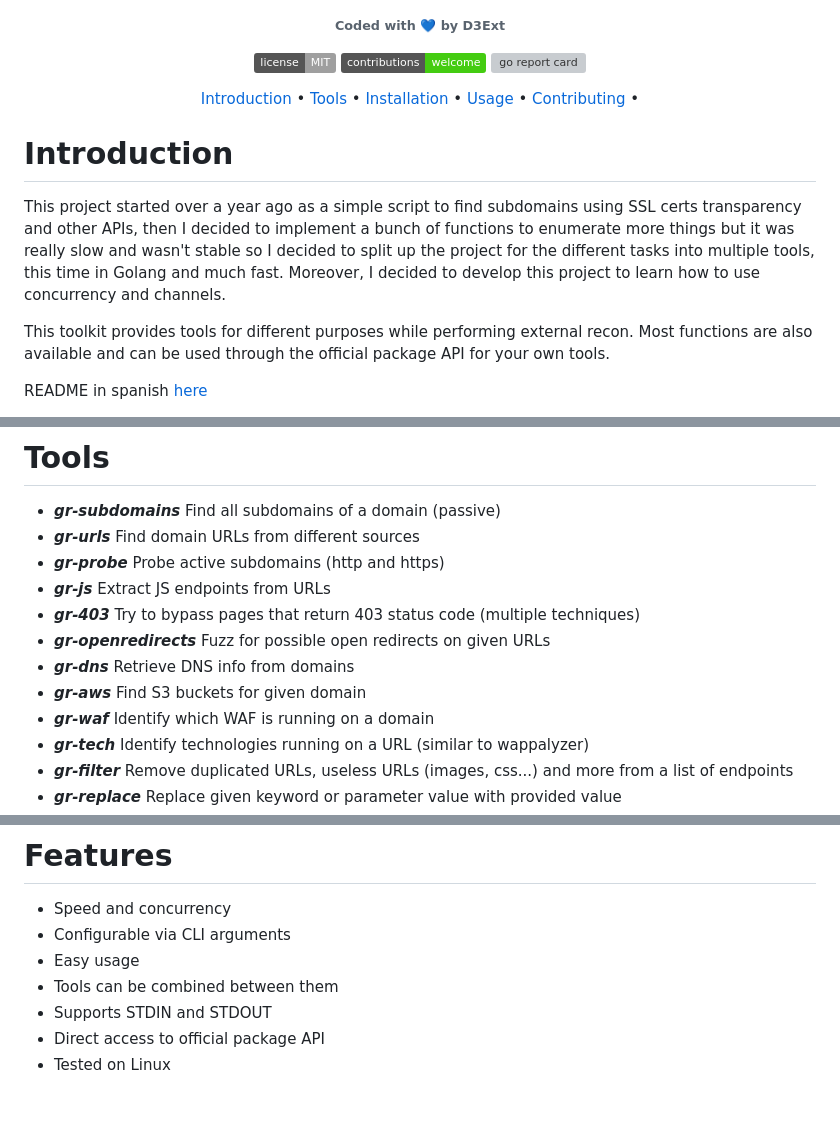
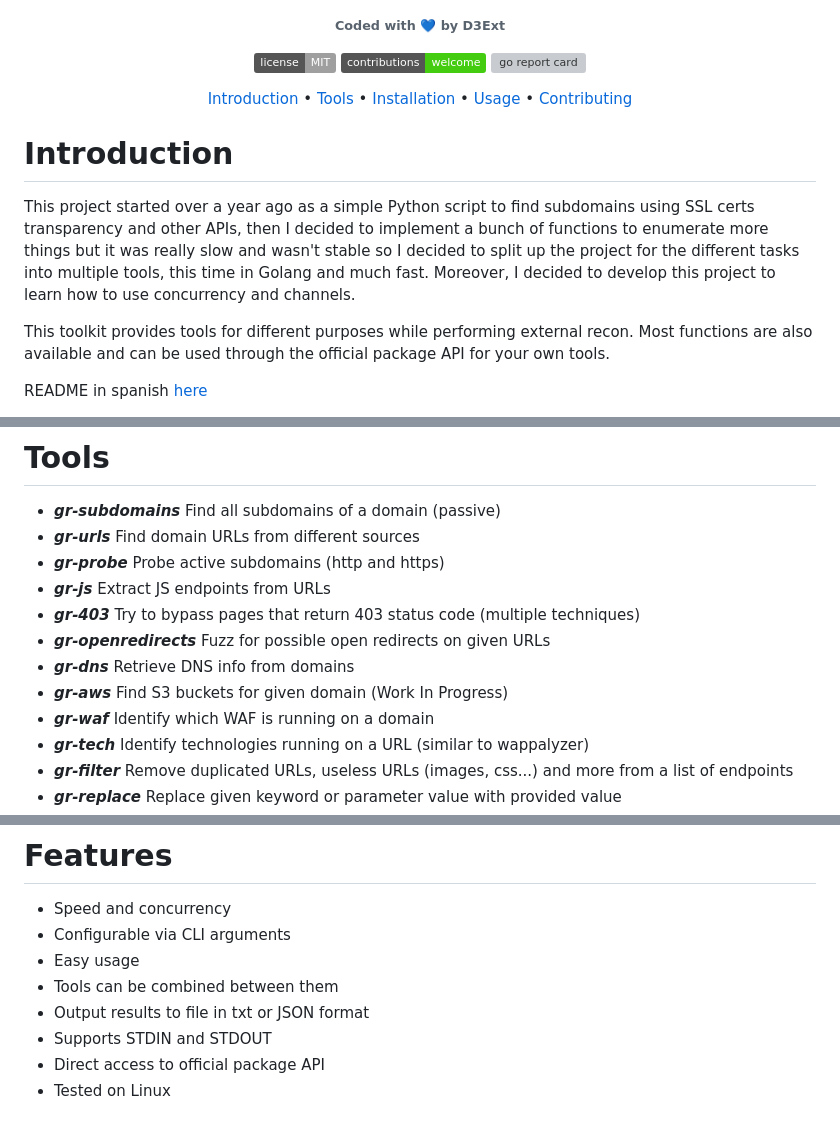
Before and after one commit to D3Ext/go-recon, a Markdown page: README.md, 3 parts joined by grey strips. Rendered like a GitHub page; badges without logos; grey boxes are pictures that could not be loaded.

```diff
--- a/README.md
+++ b/README.md
@@ -26,12 +26,12 @@
   <a href="#tools">Tools</a> •
   <a href="#installation">Installation</a> •
   <a href="#usage">Usage</a> •
-  <a href="#contributing">Contributing</a> •
+  <a href="#contributing">Contributing</a>
 </p>
 
 # Introduction
 
-This project started over a year ago as a simple script to find subdomains using SSL certs transparency and other APIs, then I decided to implement a bunch of functions to enumerate more things but it was really slow and wasn't stable so I decided to split up the project for the different tasks into multiple tools, this time in Golang and much fast. Moreover, I decided to develop this project to learn how to use concurrency and channels.
+This project started over a year ago as a simple Python script to find subdomains using SSL certs transparency and other APIs, then I decided to implement a bunch of functions to enumerate more things but it was really slow and wasn't stable so I decided to split up the project for the different tasks into multiple tools, this time in Golang and much fast. Moreover, I decided to develop this project to learn how to use concurrency and channels.
 
 This toolkit provides tools for different purposes while performing external recon. Most functions are also available and can be used through the official package API for your own tools.
 
@@ -46,7 +46,7 @@ README in spanish [here](https://github.com/D3Ext/go-recon/blob/main/SPANISH.md)
 - ***gr-403*** Try to bypass pages that return 403 status code (multiple techniques)
 - ***gr-openredirects*** Fuzz for possible open redirects on given URLs
 - ***gr-dns*** Retrieve DNS info from domains
-- ***gr-aws*** Find S3 buckets for given domain
+- ***gr-aws*** Find S3 buckets for given domain (Work In Progress)
 - ***gr-waf*** Identify which WAF is running on a domain
 - ***gr-tech*** Identify technologies running on a URL (similar to wappalyzer)
 - ***gr-filter*** Remove duplicated URLs, useless URLs (images, css...) and more from a list of endpoints
@@ -61,6 +61,7 @@ README in spanish [here](https://github.com/D3Ext/go-recon/blob/main/SPANISH.md)
 - Configurable via CLI arguments
 - Easy usage
 - Tools can be combined between them
+- Output results to file in txt or JSON format
 - Supports STDIN and STDOUT
 - Direct access to official package API
 - Tested on Linux
```
Also changed, not shown: other parts of README.md (+6 -6 lines), SPANISH.md (+5 -2 lines), static/demo1.png (added), static/demo2.png (added), static/demo3.png (added), static/demo4.png (added), static/demo5.png (added), 3 other files.
